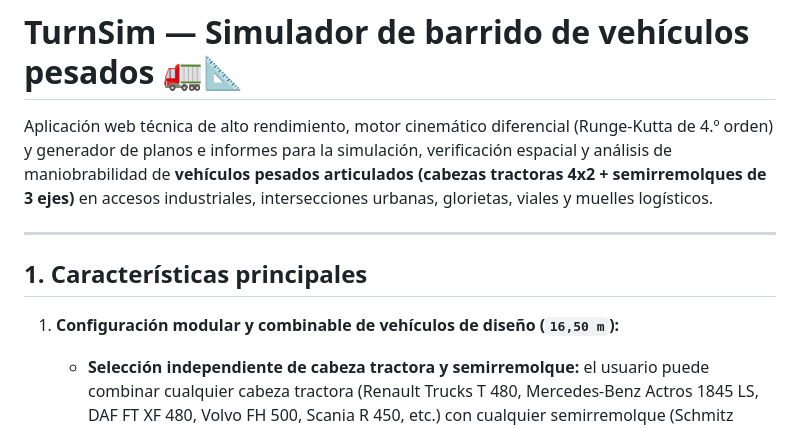
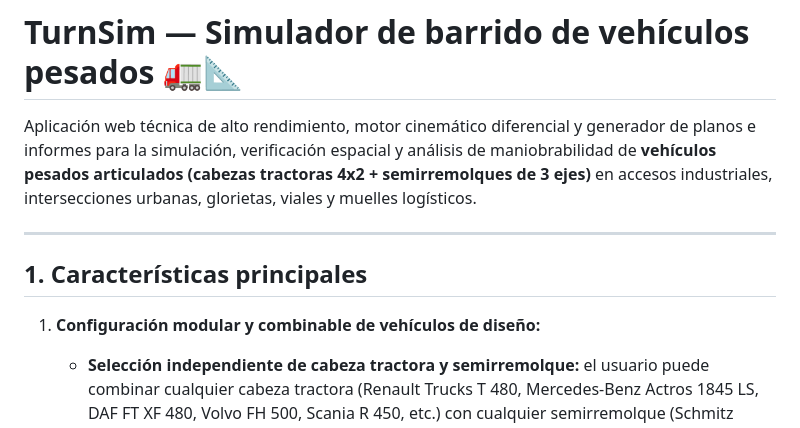
Before and after one commit to jegofer/TurnSim, a Markdown page: README.md, the part around the change. Rendered like a GitHub page.

Commit message:
Update README.md
correcciones en texto

```diff
--- a/README.md
+++ b/README.md
@@ -1,12 +1,12 @@
 # TurnSim — Simulador de barrido de vehículos pesados 🚛📐
 
-Aplicación web técnica de alto rendimiento, motor cinemático diferencial (Runge-Kutta de 4.º orden) y generador de planos e informes para la simulación, verificación espacial y análisis de maniobrabilidad de **vehículos pesados articulados (cabezas tractoras 4x2 + semirremolques de 3 ejes)** en accesos industriales, intersecciones urbanas, glorietas, viales y muelles logísticos.
+Aplicación web técnica de alto rendimiento, motor cinemático diferencial y generador de planos e informes para la simulación, verificación espacial y análisis de maniobrabilidad de **vehículos pesados articulados (cabezas tractoras 4x2 + semirremolques de 3 ejes)** en accesos industriales, intersecciones urbanas, glorietas, viales y muelles logísticos.
 
 ---
 
 ## 1. Características principales
 
-1. **Configuración modular y combinable de vehículos de diseño (`16,50 m`):**
+1. **Configuración modular y combinable de vehículos de diseño:**
    - **Selección independiente de cabeza tractora y semirremolque:** el usuario puede combinar cualquier cabeza tractora (Renault Trucks T 480, Mercedes-Benz Actros 1845 LS, DAF FT XF 480, Volvo FH 500, Scania R 450, etc.) con cualquier semirremolque (Schmitz Cargobull S.KO Cool frigorífico, Schmitz S.CS lonas correderas, Krone Profi Liner, Cisterna ADR, etc.).
    - **Carga de conjunto articulado preconfigurado al inicio:** arranca automáticamente con un conjunto estándar verificado (Renault Trucks T 480 + Schmitz S.KO Cool) listo para simular.
    - **Personalización geométrica en vivo:** edición paramétrica de batalla ($L_{wb}$, $L_t$), voladizos delantero/trasero, posición de quinta rueda (*kingpin offset* $h$), ancho de vía, anchura de carrocería y ángulos máximos de dirección y articulación con validación normativa en tiempo real (Directiva 96/53/CE y RD 2822/1998).
```
